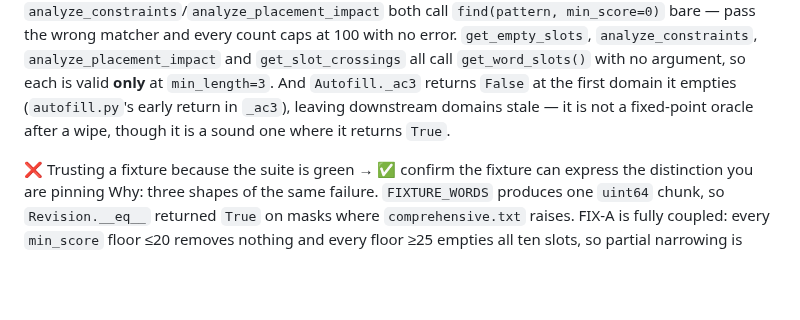
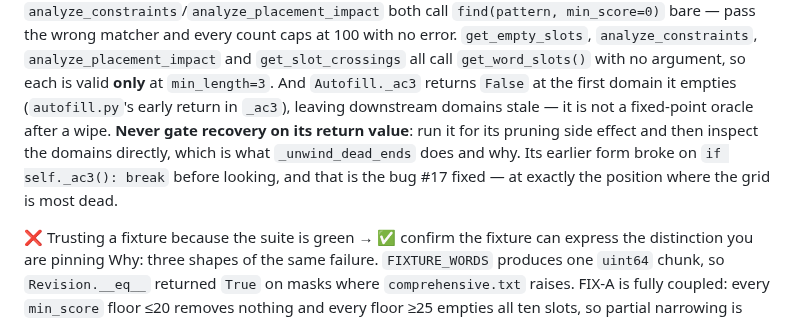
Before and after one commit to apassuello/crossword-helper, a Markdown page: .claude/CLAUDE.md, the part around the change. GitHub-like rendering; blank space fills up the shorter version.

Commit message:
docs(claude): state the _ac3 rule as a prohibition, not a soundness aside
The analyzer-oracle entry ended "though it is a sound one where it returns
`True`." That clause is about a different property than #17 fixed, and it reads
as licence to do the exact thing #17 removed: gate recovery on the return value.
The rule that matters is the opposite one -- run _ac3 for its pruning side
effect and inspect the domains directly, because an early return leaves
downstream domains stale at the position where the grid is most dead.

No call site relies on the old reading; this is wording only.

```diff
--- a/.claude/CLAUDE.md
+++ b/.claude/CLAUDE.md
@@ -105,7 +105,10 @@ with no error. `get_empty_slots`, `analyze_constraints`, `analyze_placement_impa
 `get_slot_crossings` all call `get_word_slots()` with no argument, so each is valid **only** at
 `min_length=3`. And `Autofill._ac3` returns `False` at the first domain it empties
 (`autofill.py`'s early return in `_ac3`), leaving downstream domains stale — it is not a
-fixed-point oracle after a wipe, though it is a sound one where it returns `True`.
+fixed-point oracle after a wipe. **Never gate recovery on its return value**: run it for its
+pruning side effect and then inspect the domains directly, which is what `_unwind_dead_ends`
+does and why. Its earlier form broke on `if self._ac3(): break` before looking, and that is
+the bug #17 fixed — at exactly the position where the grid is most dead.
 
 ❌ Trusting a fixture because the suite is green → ✅ confirm the fixture can express the
 distinction you are pinning
```
